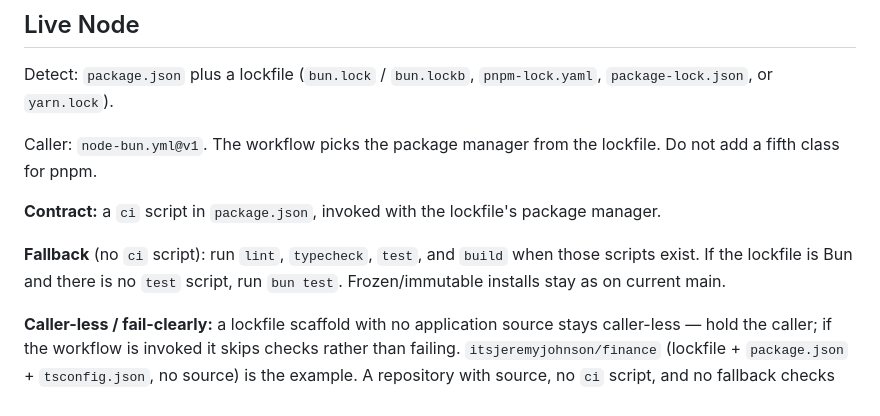
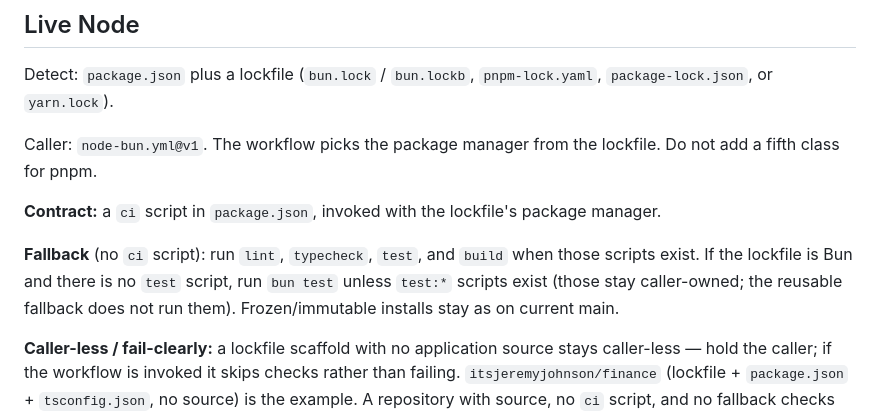
Before and after one commit to Robben-Media/engineering-standards, a Markdown page: docs/classes.md, the part around the change. Rendered like a GitHub page.

Commit message:
Document test:* vs bun test fallback

```diff
--- a/docs/classes.md
+++ b/docs/classes.md
@@ -43,7 +43,7 @@ Caller: `node-bun.yml@v1`. The workflow picks the package manager from the lockf
 
 **Contract:** a `ci` script in `package.json`, invoked with the lockfile's package manager.
 
-**Fallback** (no `ci` script): run `lint`, `typecheck`, `test`, and `build` when those scripts exist. If the lockfile is Bun and there is no `test` script, run `bun test`. Frozen/immutable installs stay as on current main.
+**Fallback** (no `ci` script): run `lint`, `typecheck`, `test`, and `build` when those scripts exist. If the lockfile is Bun and there is no `test` script, run `bun test` unless `test:*` scripts exist (those stay caller-owned; the reusable fallback does not run them). Frozen/immutable installs stay as on current main.
 
 **Caller-less / fail-clearly:** a lockfile scaffold with no application source stays caller-less — hold the caller; if the workflow is invoked it skips checks rather than failing. `itsjeremyjohnson/finance` (lockfile + `package.json` + `tsconfig.json`, no source) is the example. A repository with source, no `ci` script, and no fallback checks fails and points here.
 
```
